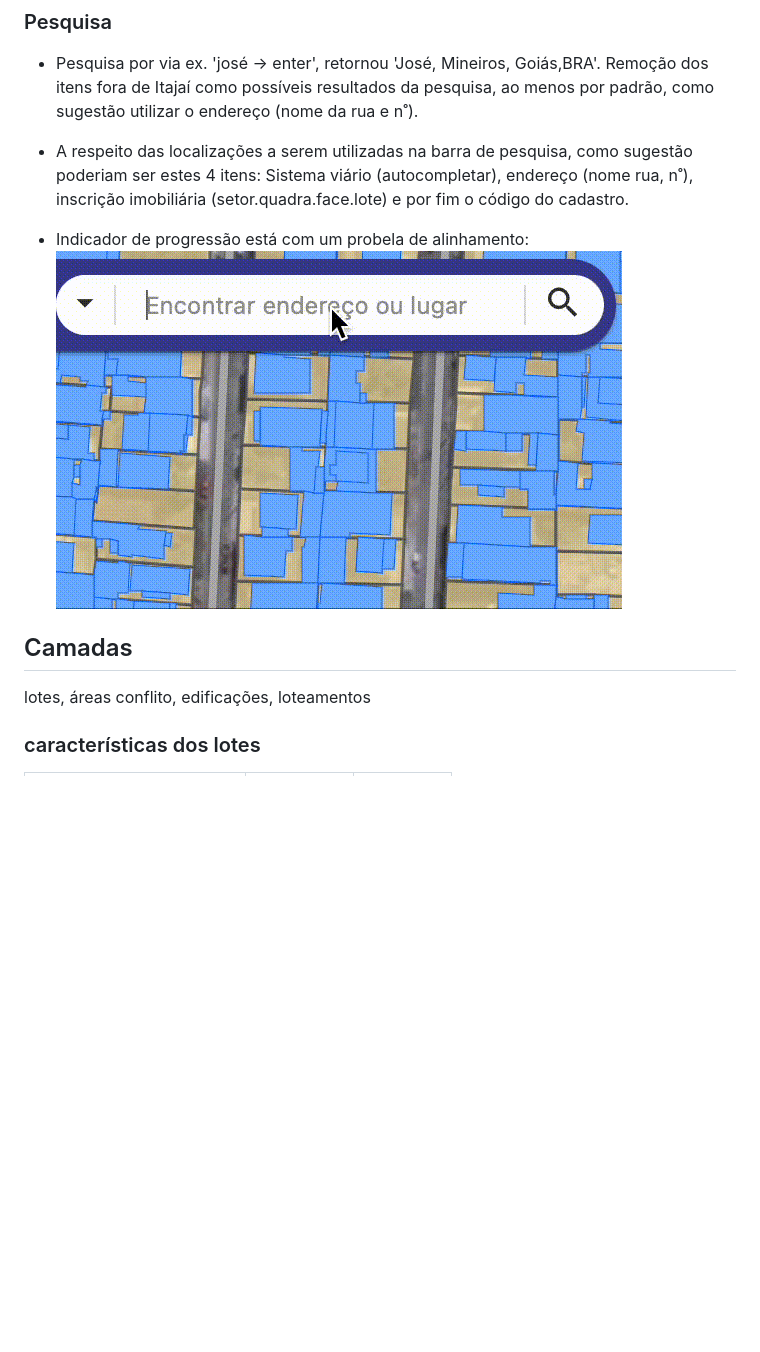
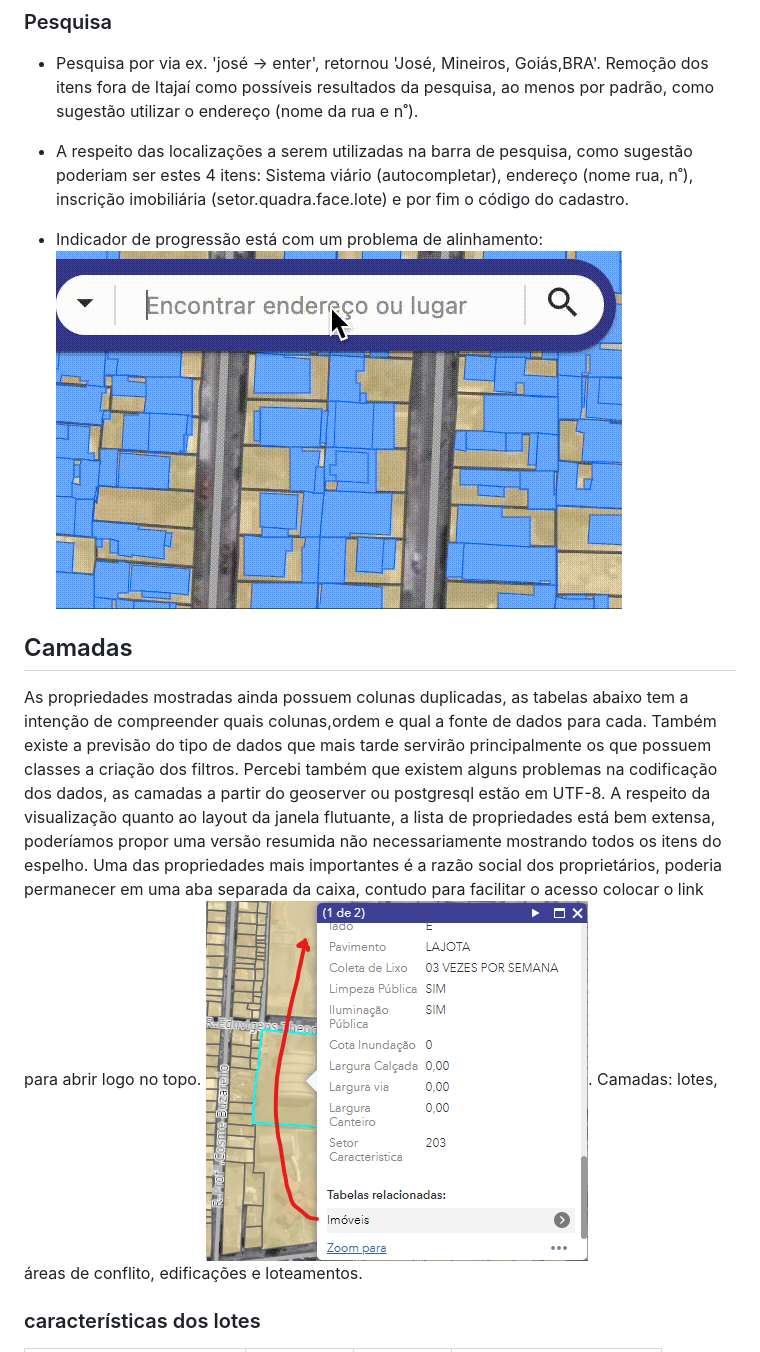
Before and after one commit to jaceguay/notes, a Markdown page: urb/plantacadastral2021.md, the part around the change printed below. GitHub-like rendering; pictures changed too: urb/imgs/janela_propriedades.png (added); blank space fills up the shorter version.

Commit message:
dados

```diff
--- a/urb/plantacadastral2021.md
+++ b/urb/plantacadastral2021.md
@@ -34,11 +34,14 @@ Estou considerando esta configuração da planta cadastral para o uso interno, e
 
 - A respeito das localizações a serem utilizadas na barra de pesquisa, como sugestão poderiam ser estes 4 itens: Sistema viário (autocompletar), endereço (nome rua, n˚), inscrição imobiliária (setor.quadra.face.lote) e por fim o código do cadastro.
 
-- Indicador de progressão está com um probela de alinhamento: ![indicador_pesquisa](imgs/pesquisa_indicador.gif)
+- Indicador de progressão está com um problema de alinhamento: ![indicador_pesquisa](imgs/pesquisa_indicador.gif)
 
 ## Camadas
 
-lotes, áreas conflito, edificações, loteamentos
+As propriedades mostradas ainda possuem colunas duplicadas, as tabelas abaixo tem a intenção de compreender quais colunas,ordem e qual a fonte de dados para cada. Também existe a previsão do tipo de dados que mais tarde servirão principalmente os que possuem classes a criação dos filtros. Percebi também que existem alguns problemas na codificação dos dados, as camadas a partir do geoserver ou postgresql estão em UTF-8.
+A respeito da visualização quanto ao layout da janela flutuante, a lista de propriedades está bem extensa, poderíamos propor uma versão resumida não necessariamente mostrando todos os itens do espelho.
+Uma das propriedades mais importantes é a razão social dos proprietários, poderia permanecer em uma aba separada da caixa, contudo para facilitar o acesso colocar o link para abrir logo no topo. ![caixa flutuante atributos](imgs/janela_propriedades.png).
+Camadas: lotes, áreas de conflito, edificações e loteamentos.
 
 ### características dos lotes
 
```
Also changed, not shown: other parts of urb/plantacadastral2021.md (+93 -38 lines), urb/imgs/pesquisa_indicador.png (added).
